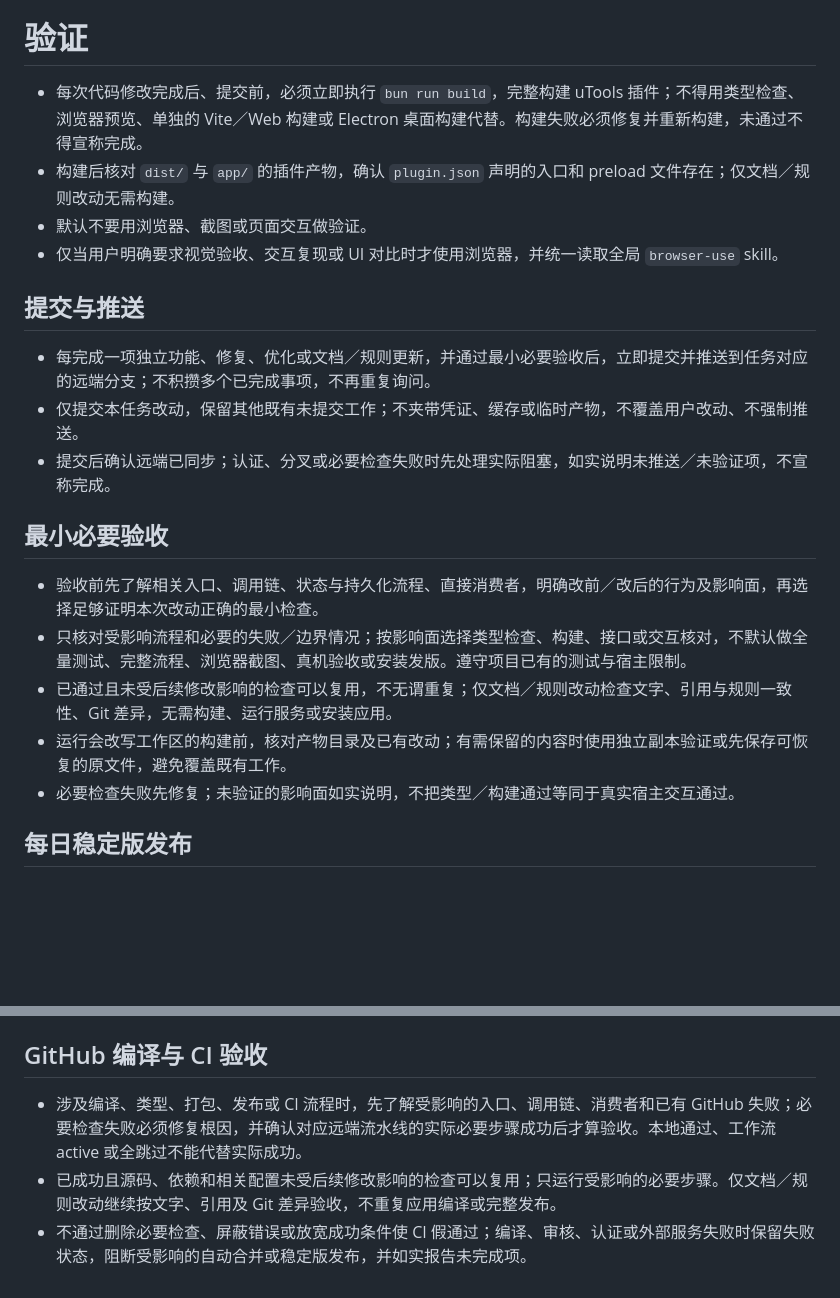
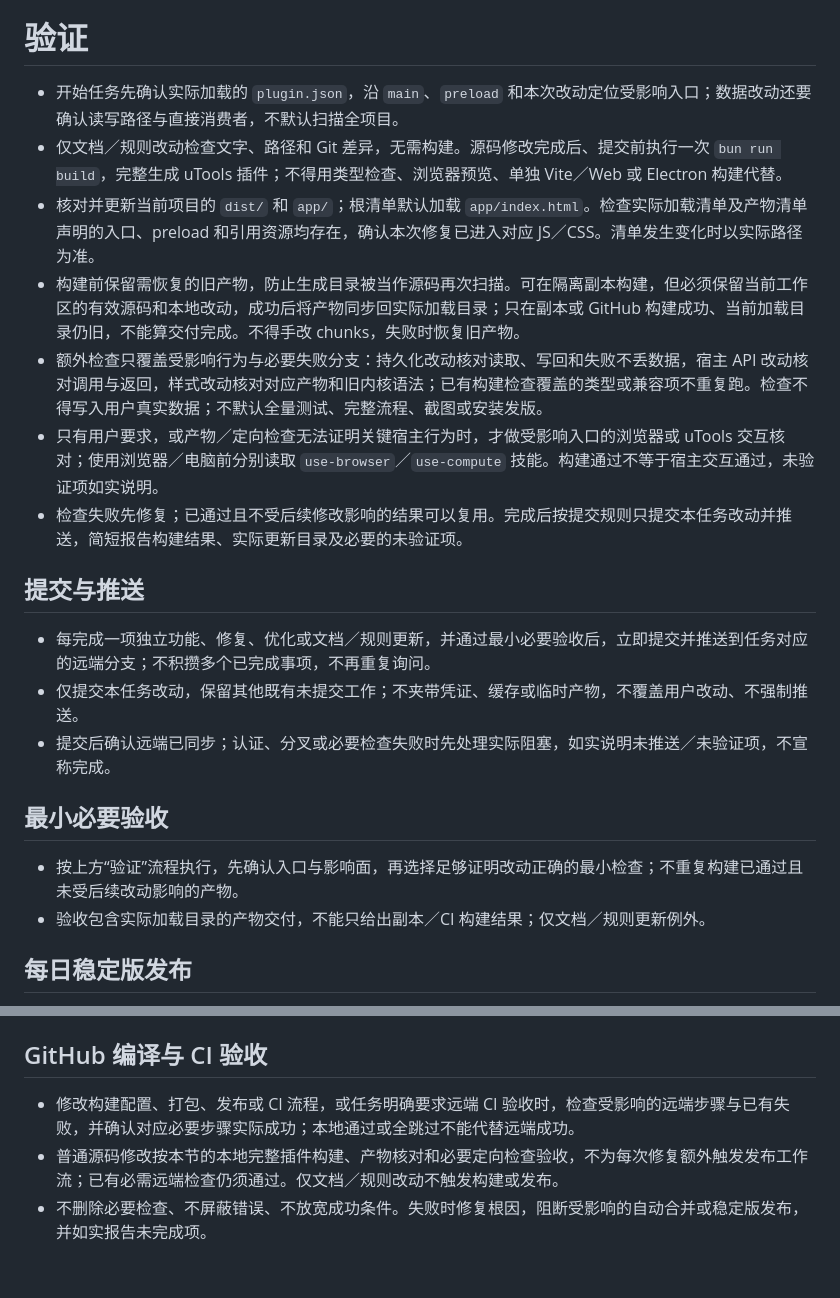
Before and after one commit to eachann1024/goose-mark, a Markdown page: AGENTS.md, 2 parts joined by grey strips. Rendered like a GitHub page; blank space fills up the shorter version.

Commit message:
docs: 简化 uTools 验收并要求更新实际加载产物

```diff
--- a/AGENTS.md
+++ b/AGENTS.md
@@ -8,10 +8,13 @@
 
 # 验证
 
-- 每次代码修改完成后、提交前，必须立即执行 `bun run build`，完整构建 uTools 插件；不得用类型检查、浏览器预览、单独的 Vite／Web 构建或 Electron 桌面构建代替。构建失败必须修复并重新构建，未通过不得宣称完成。
-- 构建后核对 `dist/` 与 `app/` 的插件产物，确认 `plugin.json` 声明的入口和 preload 文件存在；仅文档／规则改动无需构建。
-- 默认不要用浏览器、截图或页面交互做验证。
-- 仅当用户明确要求视觉验收、交互复现或 UI 对比时才使用浏览器，并统一读取全局 `browser-use` skill。
+- 开始任务先确认实际加载的 `plugin.json`，沿 `main`、`preload` 和本次改动定位受影响入口；数据改动还要确认读写路径与直接消费者，不默认扫描全项目。
+- 仅文档／规则改动检查文字、路径和 Git 差异，无需构建。源码修改完成后、提交前执行一次 `bun run build`，完整生成 uTools 插件；不得用类型检查、浏览器预览、单独 Vite／Web 或 Electron 构建代替。
+- 核对并更新当前项目的 `dist/` 和 `app/`；根清单默认加载 `app/index.html`。检查实际加载清单及产物清单声明的入口、preload 和引用资源均存在，确认本次修复已进入对应 JS／CSS。清单发生变化时以实际路径为准。
+- 构建前保留需恢复的旧产物，防止生成目录被当作源码再次扫描。可在隔离副本构建，但必须保留当前工作区的有效源码和本地改动，成功后将产物同步回实际加载目录；只在副本或 GitHub 构建成功、当前加载目录仍旧，不能算交付完成。不得手改 chunks，失败时恢复旧产物。
+- 额外检查只覆盖受影响行为与必要失败分支：持久化改动核对读取、写回和失败不丢数据，宿主 API 改动核对调用与返回，样式改动核对对应产物和旧内核语法；已有构建检查覆盖的类型或兼容项不重复跑。检查不得写入用户真实数据；不默认全量测试、完整流程、截图或安装发版。
+- 只有用户要求，或产物／定向检查无法证明关键宿主行为时，才做受影响入口的浏览器或 uTools 交互核对；使用浏览器／电脑前分别读取 `use-browser`／`use-compute` 技能。构建通过不等于宿主交互通过，未验证项如实说明。
+- 检查失败先修复；已通过且不受后续修改影响的结果可以复用。完成后按提交规则只提交本任务改动并推送，简短报告构建结果、实际更新目录及必要的未验证项。
 
 ## 提交与推送
 
@@ -21,11 +24,8 @@
 
 ## 最小必要验收
 
-- 验收前先了解相关入口、调用链、状态与持久化流程、直接消费者，明确改前／改后的行为及影响面，再选择足够证明本次改动正确的最小检查。
-- 只核对受影响流程和必要的失败／边界情况；按影响面选择类型检查、构建、接口或交互核对，不默认做全量测试、完整流程、浏览器截图、真机验收或安装发版。遵守项目已有的测试与宿主限制。
-- 已通过且未受后续修改影响的检查可以复用，不无谓重复；仅文档／规则改动检查文字、引用与规则一致性、Git 差异，无需构建、运行服务或安装应用。
-- 运行会改写工作区的构建前，核对产物目录及已有改动；有需保留的内容时使用独立副本验证或先保存可恢复的原文件，避免覆盖既有工作。
-- 必要检查失败先修复；未验证的影响面如实说明，不把类型／构建通过等同于真实宿主交互通过。
+- 按上方“验证”流程执行，先确认入口与影响面，再选择足够证明改动正确的最小检查；不重复构建已通过且未受后续改动影响的产物。
+- 验收包含实际加载目录的产物交付，不能只给出副本／CI 构建结果；仅文档／规则更新例外。
 
 ## 每日稳定版发布
 
@@ -38,6 +38,6 @@
 
 ## GitHub 编译与 CI 验收
 
-- 涉及编译、类型、打包、发布或 CI 流程时，先了解受影响的入口、调用链、消费者和已有 GitHub 失败；必要检查失败必须修复根因，并确认对应远端流水线的实际必要步骤成功后才算验收。本地通过、工作流 active 或全跳过不能代替实际成功。
-- 已成功且源码、依赖和相关配置未受后续修改影响的检查可以复用；只运行受影响的必要步骤。仅文档／规则改动继续按文字、引用及 Git 差异验收，不重复应用编译或完整发布。
-- 不通过删除必要检查、屏蔽错误或放宽成功条件使 CI 假通过；编译、审核、认证或外部服务失败时保留失败状态，阻断受影响的自动合并或稳定版发布，并如实报告未完成项。
+- 修改构建配置、打包、发布或 CI 流程，或任务明确要求远端 CI 验收时，检查受影响的远端步骤与已有失败，并确认对应必要步骤实际成功；本地通过或全跳过不能代替远端成功。
+- 普通源码修改按本节的本地完整插件构建、产物核对和必要定向检查验收，不为每次修复额外触发发布工作流；已有必需远端检查仍须通过。仅文档／规则改动不触发构建或发布。
+- 不删除必要检查、不屏蔽错误、不放宽成功条件。失败时修复根因，阻断受影响的自动合并或稳定版发布，并如实报告未完成项。
```
